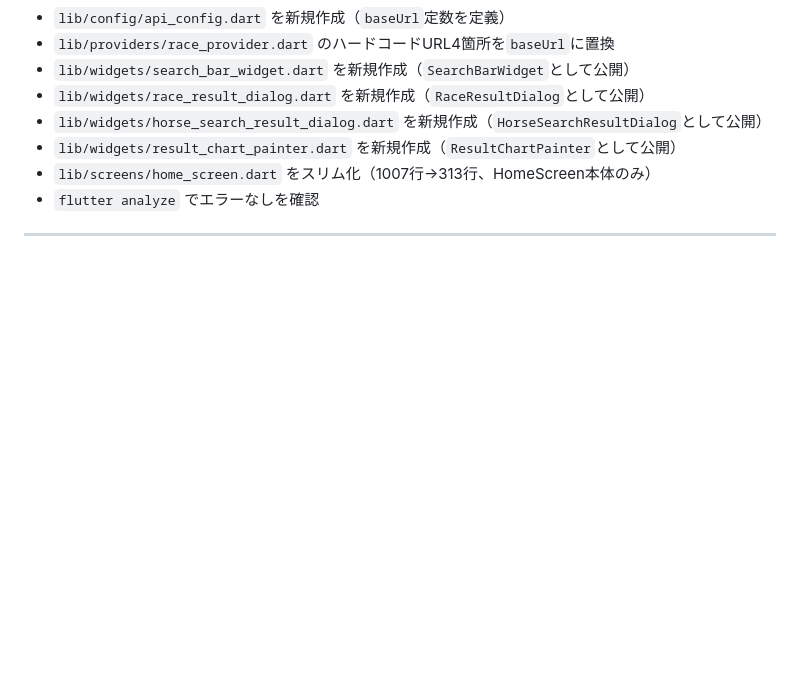
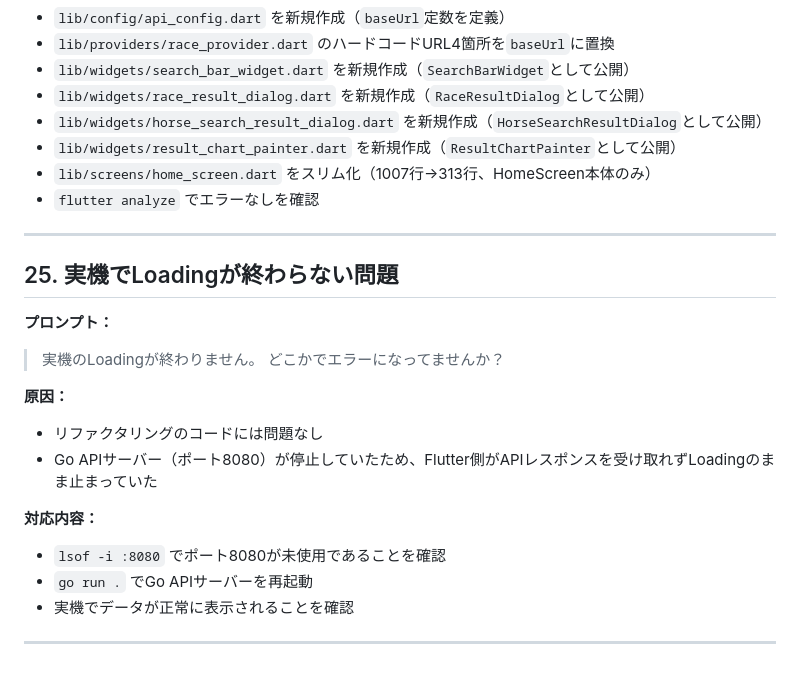
Before and after one commit to toyotarou/test_flutter_claude_code_test3, a Markdown page: prompts.md, the part around the change. GitHub-like rendering; blank space fills up the shorter version.

Commit message:
Update prompts.md with API server restart troubleshooting
Co-Authored-By: Claude Opus 4.6 <noreply@anthropic.com>

```diff
--- a/prompts.md
+++ b/prompts.md
@@ -497,3 +497,23 @@
 - `flutter analyze` でエラーなしを確認
 
 ---
+
+## 25. 実機でLoadingが終わらない問題
+
+**プロンプト：**
+
+> 実機のLoadingが終わりません。
+> どこかでエラーになってませんか？
+
+**原因：**
+
+- リファクタリングのコードには問題なし
+- Go APIサーバー（ポート8080）が停止していたため、Flutter側がAPIレスポンスを受け取れずLoadingのまま止まっていた
+
+**対応内容：**
+
+- `lsof -i :8080` でポート8080が未使用であることを確認
+- `go run .` でGo APIサーバーを再起動
+- 実機でデータが正常に表示されることを確認
+
+---
```
